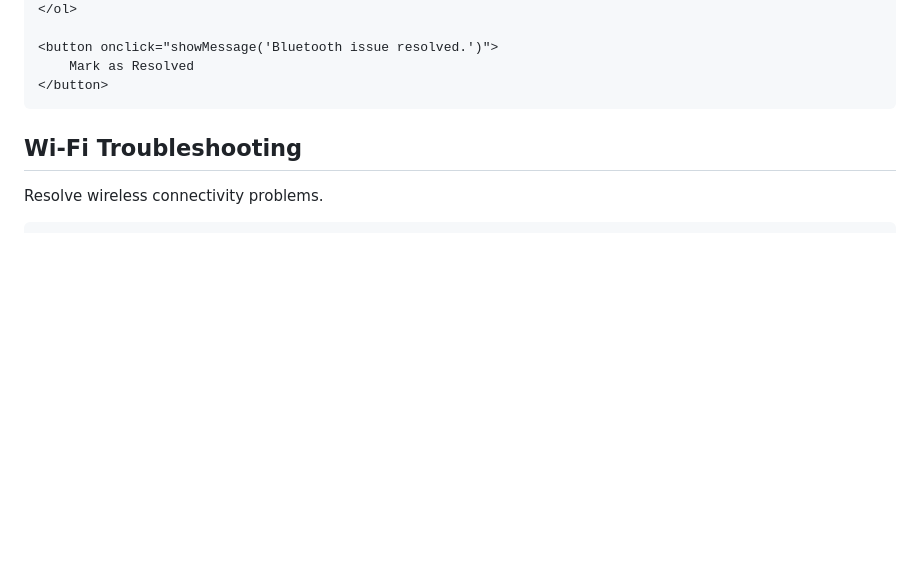
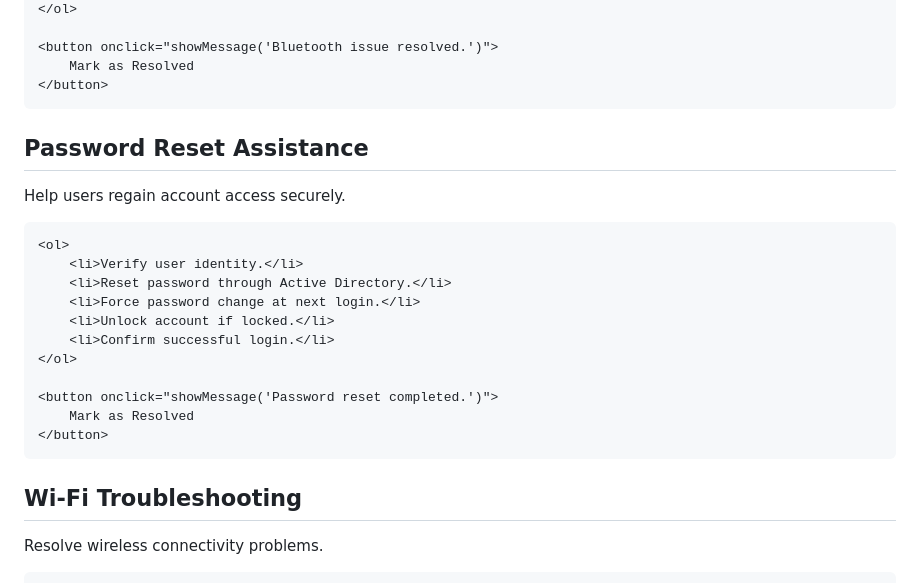
Before and after one commit to olayinkashittu/it-troubleshooting-guides, a Markdown page: README.md, the part around the change. Drawn GitHub-style; blank space fills up the shorter version.

```diff
--- a/README.md
+++ b/README.md
@@ -108,6 +108,22 @@ it-troubleshooting-guides/
     </ol>
 
     <button onclick="showMessage('Bluetooth issue resolved.')">
+        Mark as Resolved
+    </button>
+</section>
+<section id="password" class="guide-card">
+    <h2>Password Reset Assistance</h2>
+    <p>Help users regain account access securely.</p>
+
+    <ol>
+        <li>Verify user identity.</li>
+        <li>Reset password through Active Directory.</li>
+        <li>Force password change at next login.</li>
+        <li>Unlock account if locked.</li>
+        <li>Confirm successful login.</li>
+    </ol>
+
+    <button onclick="showMessage('Password reset completed.')">
         Mark as Resolved
     </button>
 </section>
```
